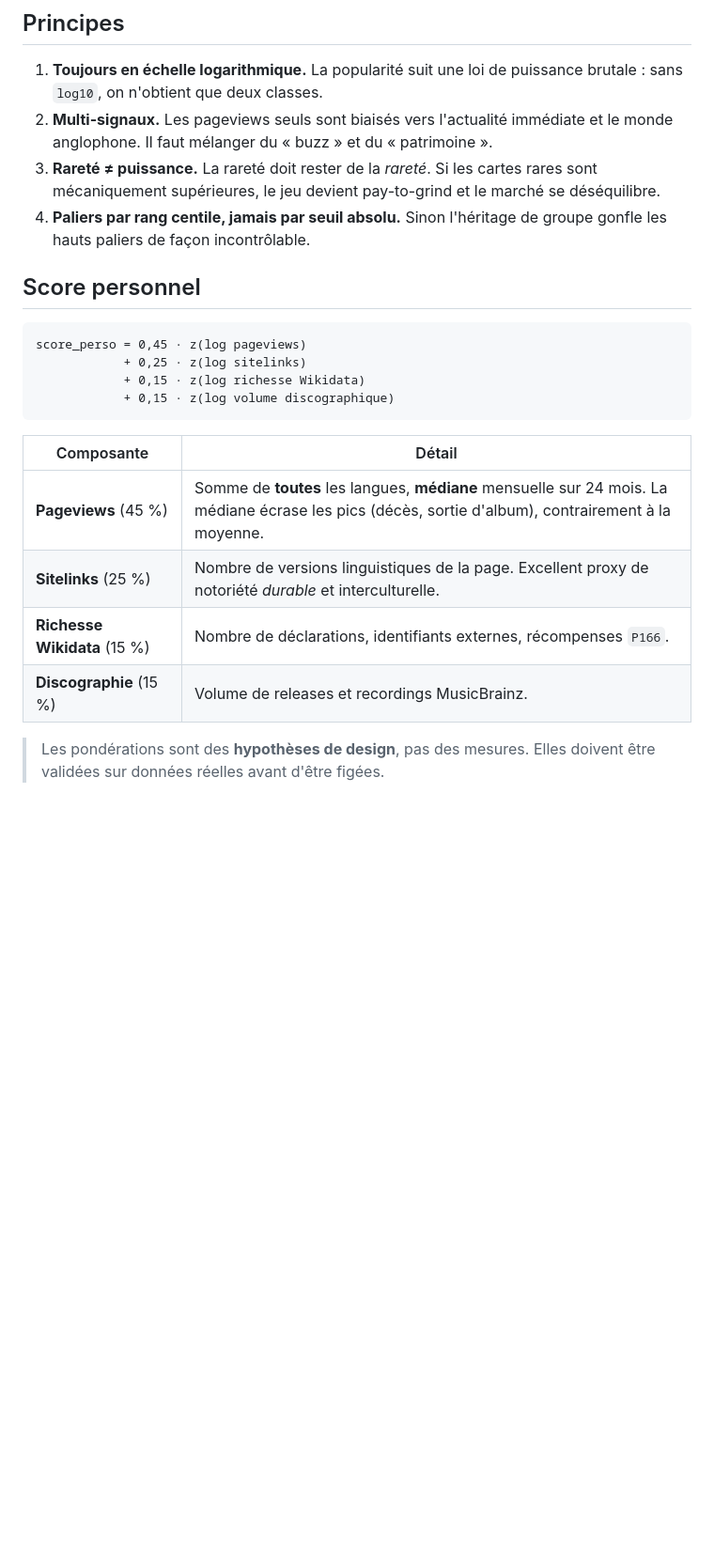
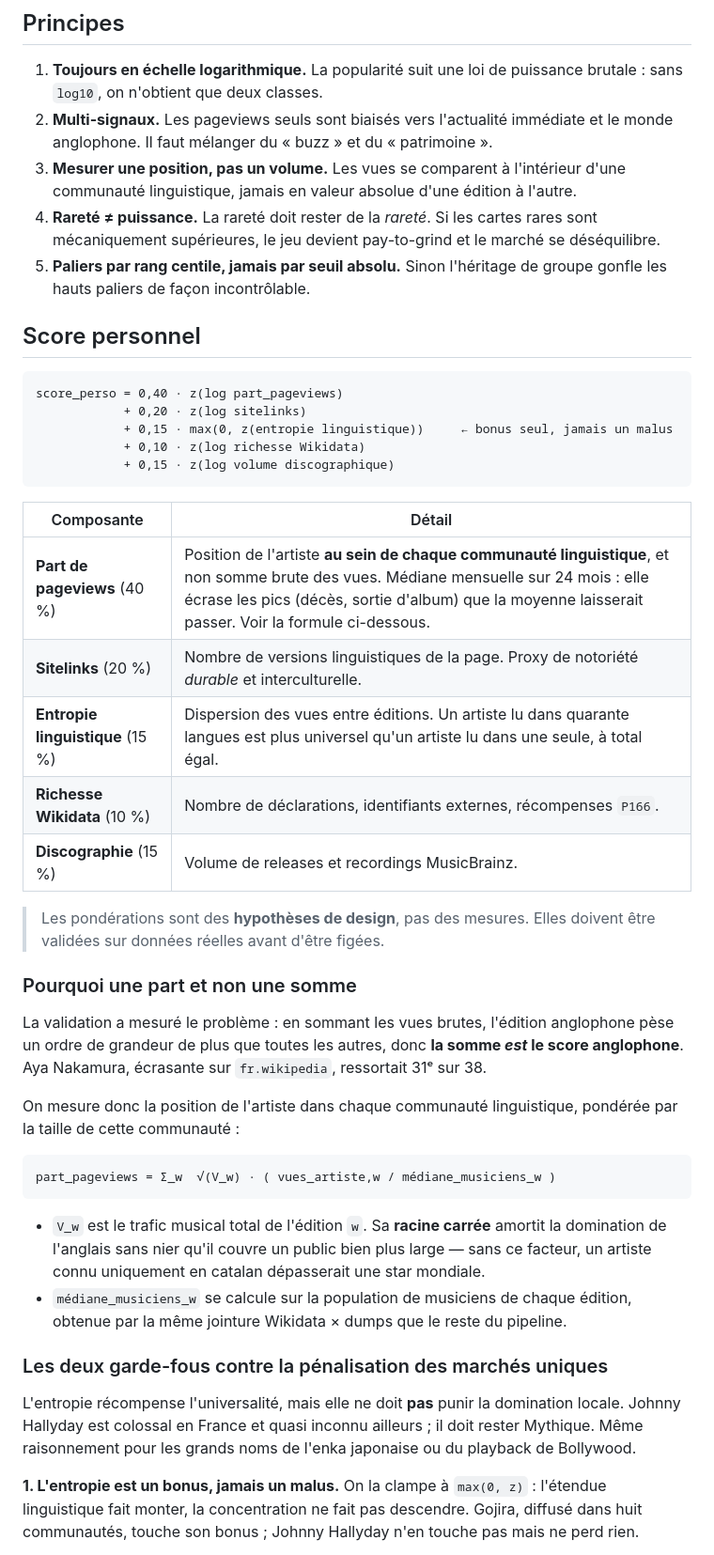
Before and after one commit to Tiki-et-Taka/fantasy-music, a Markdown page: docs/03-rarete-scoring.md, the part around one of its changes. Shown at 94% size. GitHub-like rendering; blank space fills up the shorter version.

Commit message:
Scoring : normalisation des pageviews par edition linguistique, bonus d'entropie, plancher de marche

````diff
--- a/docs/03-rarete-scoring.md
+++ b/docs/03-rarete-scoring.md
@@ -7,26 +7,62 @@
    brutale : sans `log10`, on n'obtient que deux classes.
 2. **Multi-signaux.** Les pageviews seuls sont biaisés vers l'actualité immédiate et le
    monde anglophone. Il faut mélanger du « buzz » et du « patrimoine ».
-3. **Rareté ≠ puissance.** La rareté doit rester de la *rareté*. Si les cartes rares sont
+3. **Mesurer une position, pas un volume.** Les vues se comparent à l'intérieur d'une
+   communauté linguistique, jamais en valeur absolue d'une édition à l'autre.
+4. **Rareté ≠ puissance.** La rareté doit rester de la *rareté*. Si les cartes rares sont
    mécaniquement supérieures, le jeu devient pay-to-grind et le marché se déséquilibre.
-4. **Paliers par rang centile, jamais par seuil absolu.** Sinon l'héritage de groupe
+5. **Paliers par rang centile, jamais par seuil absolu.** Sinon l'héritage de groupe
    gonfle les hauts paliers de façon incontrôlable.
 
 ## Score personnel
 
 ```
-score_perso = 0,45 · z(log pageviews)
-            + 0,25 · z(log sitelinks)
-            + 0,15 · z(log richesse Wikidata)
+score_perso = 0,40 · z(log part_pageviews)
+            + 0,20 · z(log sitelinks)
+            + 0,15 · max(0, z(entropie linguistique))     ← bonus seul, jamais un malus
+            + 0,10 · z(log richesse Wikidata)
             + 0,15 · z(log volume discographique)
 ```
 
 | Composante | Détail |
 |---|---|
-| **Pageviews** (45 %) | Somme de **toutes** les langues, **médiane** mensuelle sur 24 mois. La médiane écrase les pics (décès, sortie d'album), contrairement à la moyenne. |
-| **Sitelinks** (25 %) | Nombre de versions linguistiques de la page. Excellent proxy de notoriété *durable* et interculturelle. |
-| **Richesse Wikidata** (15 %) | Nombre de déclarations, identifiants externes, récompenses `P166`. |
+| **Part de pageviews** (40 %) | Position de l'artiste **au sein de chaque communauté linguistique**, et non somme brute des vues. Médiane mensuelle sur 24 mois : elle écrase les pics (décès, sortie d'album) que la moyenne laisserait passer. Voir la formule ci-dessous. |
+| **Sitelinks** (20 %) | Nombre de versions linguistiques de la page. Proxy de notoriété *durable* et interculturelle. |
+| **Entropie linguistique** (15 %) | Dispersion des vues entre éditions. Un artiste lu dans quarante langues est plus universel qu'un artiste lu dans une seule, à total égal. |
+| **Richesse Wikidata** (10 %) | Nombre de déclarations, identifiants externes, récompenses `P166`. |
 | **Discographie** (15 %) | Volume de releases et recordings MusicBrainz. |
 
 > Les pondérations sont des **hypothèses de design**, pas des mesures. Elles doivent
 > être validées sur données réelles avant d'être figées.
+
+### Pourquoi une part et non une somme
+
+La validation a mesuré le problème : en sommant les vues brutes, l'édition anglophone
+pèse un ordre de grandeur de plus que toutes les autres, donc **la somme *est* le score
+anglophone**. Aya Nakamura, écrasante sur `fr.wikipedia`, ressortait 31ᵉ sur 38.
+
+On mesure donc la position de l'artiste dans chaque communauté linguistique, pondérée
+par la taille de cette communauté :
+
+```
+part_pageviews = Σ_w  √(V_w) · ( vues_artiste,w / médiane_musiciens_w )
+```
+
+- `V_w` est le trafic musical total de l'édition `w`. Sa **racine carrée** amortit la
+  domination de l'anglais sans nier qu'il couvre un public bien plus large — sans ce
+  facteur, un artiste connu uniquement en catalan dépasserait une star mondiale.
+- `médiane_musiciens_w` se calcule sur la population de musiciens de chaque édition,
+  obtenue par la même jointure Wikidata × dumps que le reste du pipeline.
+
+### Les deux garde-fous contre la pénalisation des marchés uniques
+
+L'entropie récompense l'universalité, mais elle ne doit **pas** punir la domination
+locale. Johnny Hallyday est colossal en France et quasi inconnu ailleurs ; il doit rester
+Mythique. Même raisonnement pour les grands noms de l'enka japonaise ou du playback
+de Bollywood.
+
+**1. L'entropie est un bonus, jamais un malus.** On la clampe à `max(0, z)` :
+l'étendue linguistique fait monter, la concentration ne fait pas descendre. Gojira,
+diffusé dans huit communautés, touche son bonus ; Johnny Hallyday n'en touche pas mais
+ne perd rien.
+
````
Also changed, not shown: other parts of docs/03-rarete-scoring.md (+35 -0 lines), docs/06-reste-a-faire.md (+60 -22 lines), docs/07-validation-resultats.md (+10 -6 lines).
